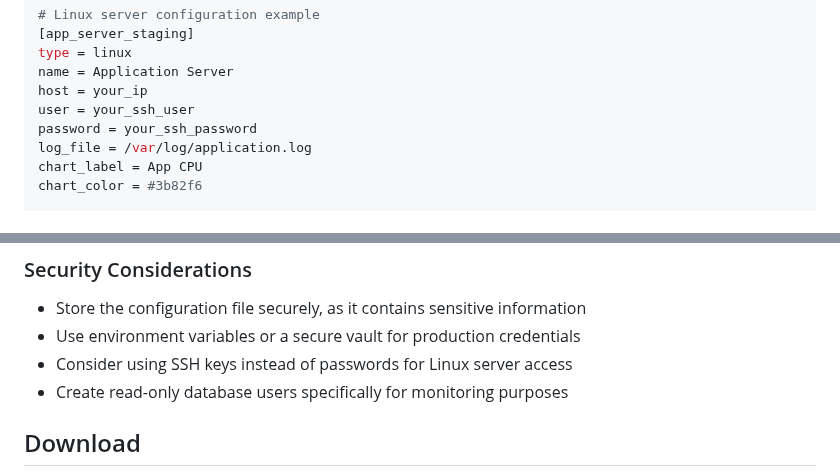
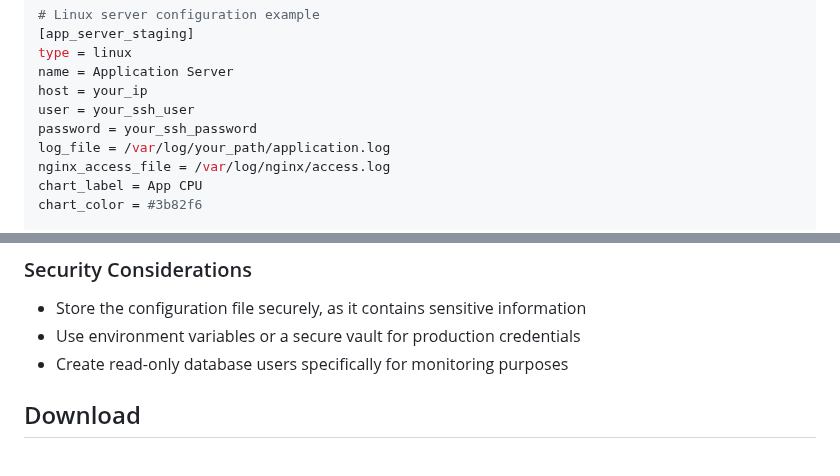
Before and after one commit to Nedara-Project/nedara-monitoring, a Markdown page: README.md, 2 parts joined by grey strips. GitHub-like rendering.

```diff
--- a/README.md
+++ b/README.md
@@ -148,7 +150,8 @@ name = Application Server
 host = your_ip
 user = your_ssh_user
 password = your_ssh_password
-log_file = /var/log/application.log
+log_file = /var/log/your_path/application.log
+nginx_access_file = /var/log/nginx/access.log
 chart_label = App CPU
 chart_color = #3b82f6
 
@@ -167,7 +170,6 @@ database = your_database
 
 - Store the configuration file securely, as it contains sensitive information
 - Use environment variables or a secure vault for production credentials
-- Consider using SSH keys instead of passwords for Linux server access
 - Create read-only database users specifically for monitoring purposes
 
 ## Download
```
Also changed, not shown: other parts of README.md (+6 -4 lines), demo/example.png, 8 other files.
